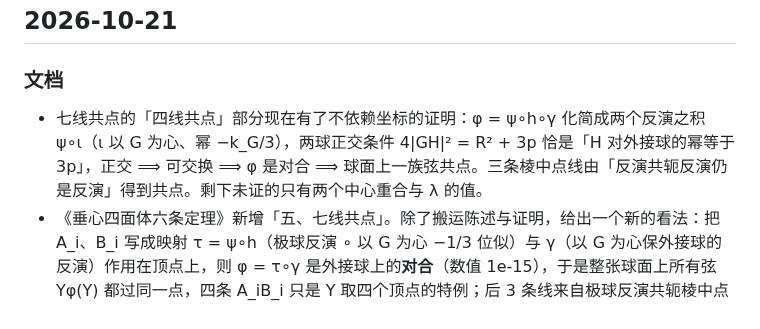
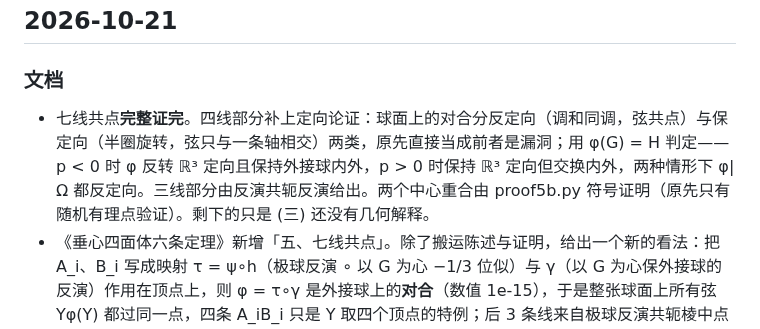
Before and after one commit to dongzhang84/geometry-atlas, a Markdown page: CHANGELOG.md, the part around the change. Rendered like a GitHub page.

```diff
--- a/CHANGELOG.md
+++ b/CHANGELOG.md
@@ -50,7 +50,7 @@
 ## 2026-10-21
 
 ### 文档
-- 七线共点的「四线共点」部分现在有了不依赖坐标的证明：φ = ψ∘h∘γ 化简成两个反演之积 ψ∘ι（ι 以 G 为心、幂 −k_G/3），两球正交条件 4|GH|² = R² + 3p 恰是「H 对外接球的幂等于 3p」，正交 ⟹ 可交换 ⟹ φ 是对合 ⟹ 球面上一族弦共点。三条棱中点线由「反演共轭反演仍是反演」得到共点。剩下未证的只有两个中心重合与 λ 的值。
+- 七线共点<b>完整证完</b>。四线部分补上定向论证：球面上的对合分反定向（调和同调，弦共点）与保定向（半圈旋转，弦只与一条轴相交）两类，原先直接当成前者是漏洞；用 φ(G) = H 判定——p < 0 时 φ 反转 ℝ³ 定向且保持外接球内外，p > 0 时保持 ℝ³ 定向但交换内外，两种情形下 φ|Ω 都反定向。三线部分由反演共轭反演给出。两个中心重合由 proof5b.py 符号证明（原先只有随机有理点验证）。剩下的只是 (三) 还没有几何解释。
 - 《垂心四面体六条定理》新增「五、七线共点」。除了搬运陈述与证明，给出一个新的看法：把 A_i、B_i 写成映射 τ = ψ∘h（极球反演 ∘ 以 G 为心 −1/3 位似）与 γ（以 G 为心保外接球的反演）作用在顶点上，则 φ = τ∘γ 是外接球上的<b>对合</b>（数值 1e-15），于是整张球面上所有弦 Yφ(Y) 都过同一点，四条 A_iB_i 只是 Y 取四个顶点的特例；后 3 条线来自极球反演共轭棱中点球的对径对合。两半各有结构上的理由，剩下的巧合只是两个中心重合。
 - 《垂心四面体六条定理》新增第三节「第二欧拉线上的共轭共线」，并给出<b>真正的证明</b>取代原先的 Schwartz–Zippel 概率论证：把 O、Pᵗ、P* 三行的第 i 列乘 a_i/w_i 化简，再用恒等式 N_i = λe₃²a_i² + (μ−4λA)u_i 读出线性相关。顺带确认三角形里对应命题不成立（残差 10⁻²），是三维特有的现象。
 - 两种共轭的作法插图移到第二节欧拉线共轭平面那张图之后；第三节的名字统一用 Прасолов 的「第二欧拉线」。
```
Also changed, not shown: docs/垂心四面体六条定理.md (+22 -7 lines), docs/垂心四面体定理扫描.md (+1 -1 lines).
